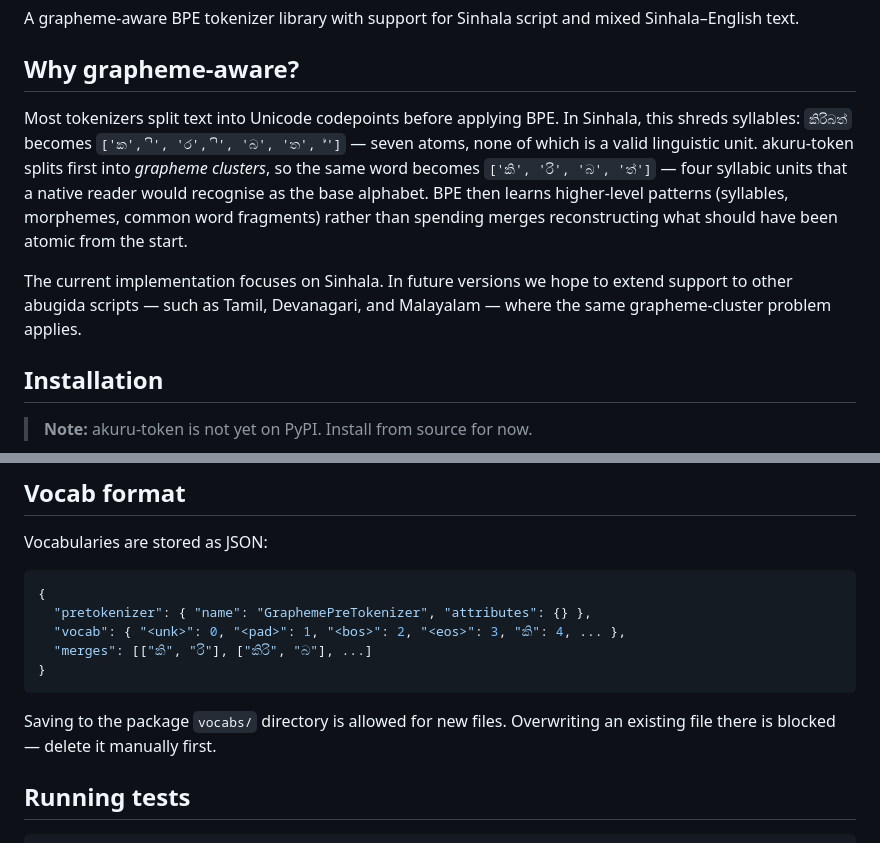
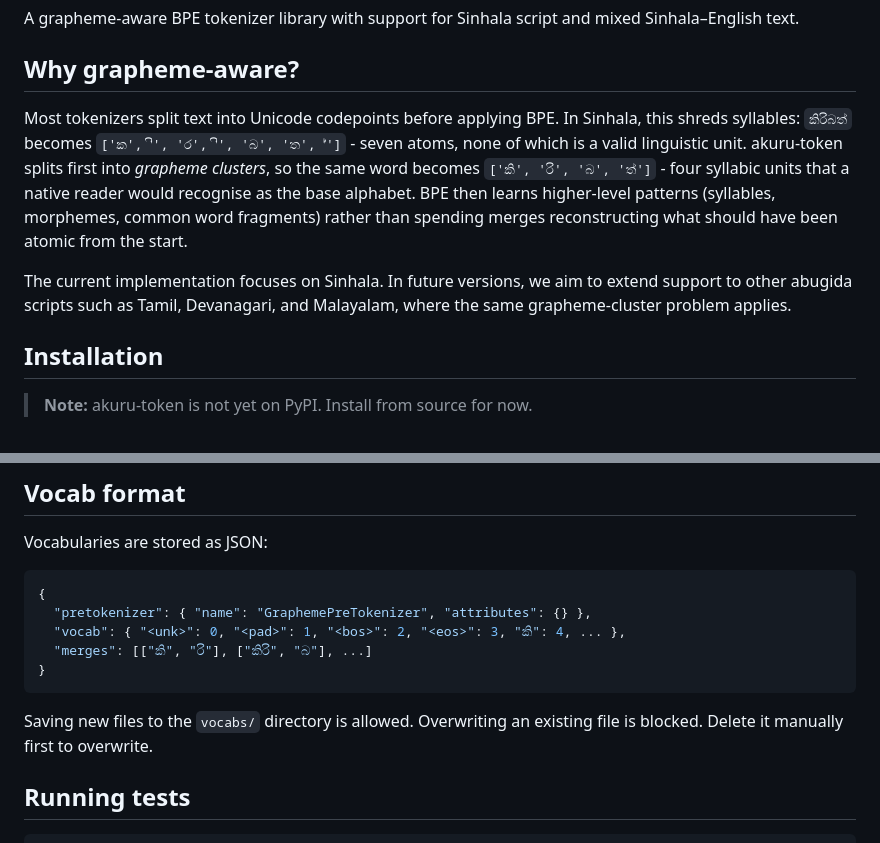
Before and after one commit to akuruAI/akuru-token, a Markdown page: README.md, 2 parts joined by grey strips. GitHub-like rendering.

````diff
--- a/README.md
+++ b/README.md
@@ -4,9 +4,9 @@ A grapheme-aware BPE tokenizer library with support for Sinhala script and mixed
 
 ## Why grapheme-aware?
 
-Most tokenizers split text into Unicode codepoints before applying BPE. In Sinhala, this shreds syllables: `කිරිබත්` becomes `['ක', 'ි', 'ර', 'ි', 'බ', 'ත', '්']` — seven atoms, none of which is a valid linguistic unit. akuru-token splits first into *grapheme clusters*, so the same word becomes `['කි', 'රි', 'බ', 'ත්']` — four syllabic units that a native reader would recognise as the base alphabet. BPE then learns higher-level patterns (syllables, morphemes, common word fragments) rather than spending merges reconstructing what should have been atomic from the start.
+Most tokenizers split text into Unicode codepoints before applying BPE. In Sinhala, this shreds syllables: `කිරිබත්` becomes `['ක', 'ි', 'ර', 'ි', 'බ', 'ත', '්']` - seven atoms, none of which is a valid linguistic unit. akuru-token splits first into *grapheme clusters*, so the same word becomes `['කි', 'රි', 'බ', 'ත්']` - four syllabic units that a native reader would recognise as the base alphabet. BPE then learns higher-level patterns (syllables, morphemes, common word fragments) rather than spending merges reconstructing what should have been atomic from the start.
 
-The current implementation focuses on Sinhala. In future versions we hope to extend support to other abugida scripts — such as Tamil, Devanagari, and Malayalam — where the same grapheme-cluster problem applies.
+The current implementation focuses on Sinhala. In future versions, we aim to extend support to other abugida scripts such as Tamil, Devanagari, and Malayalam, where the same grapheme-cluster problem applies.
 
 ## Installation
 
@@ -130,7 +130,7 @@ Vocabularies are stored as JSON:
 }
 ```
 
-Saving to the package `vocabs/` directory is allowed for new files. Overwriting an existing file there is blocked — delete it manually first.
+Saving new files to the `vocabs/` directory is allowed. Overwriting an existing file is blocked. Delete it manually first to overwrite.
 
 ## Running tests
 
````
Also changed, not shown: other parts of README.md (+3 -3 lines).
